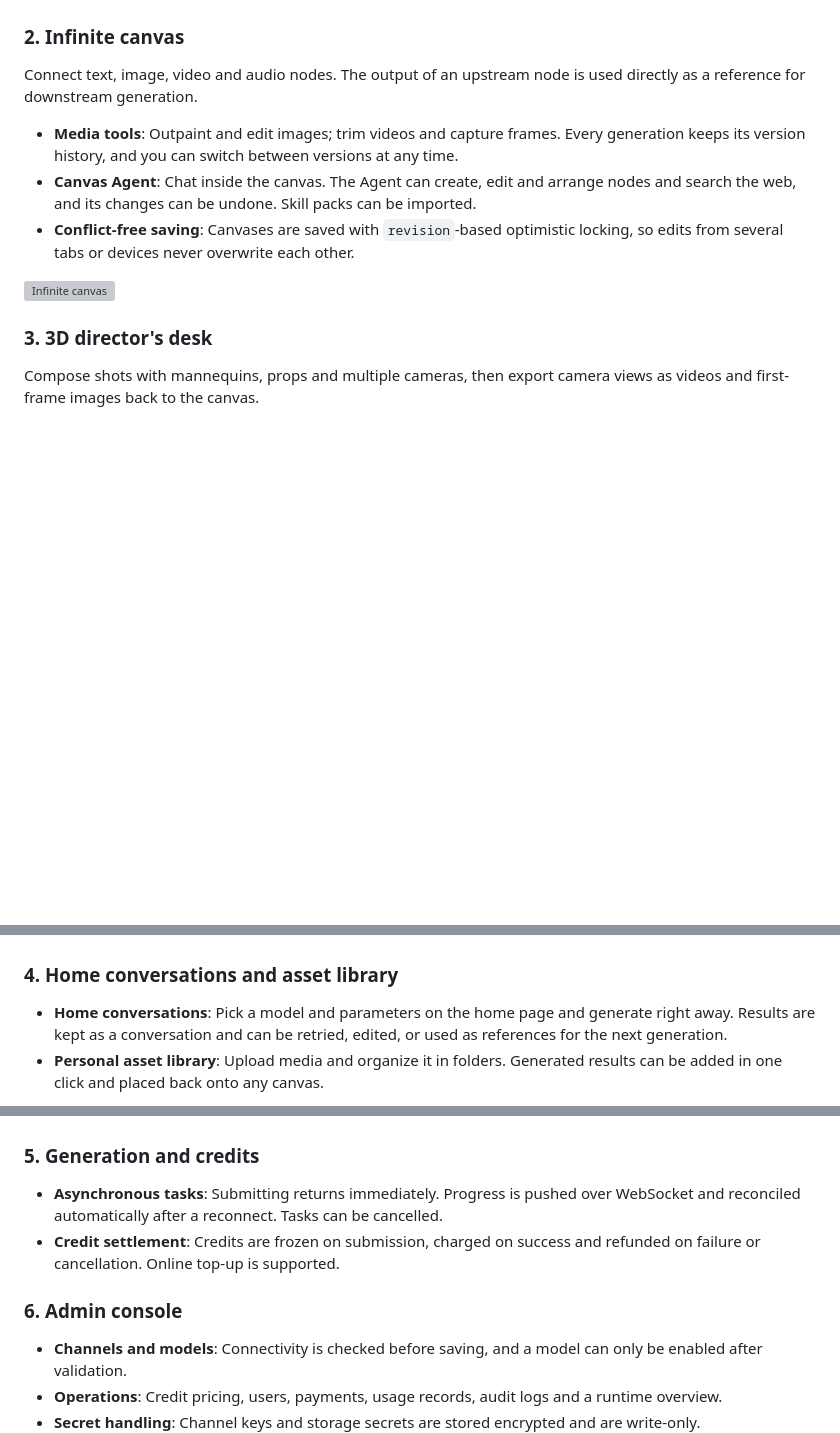
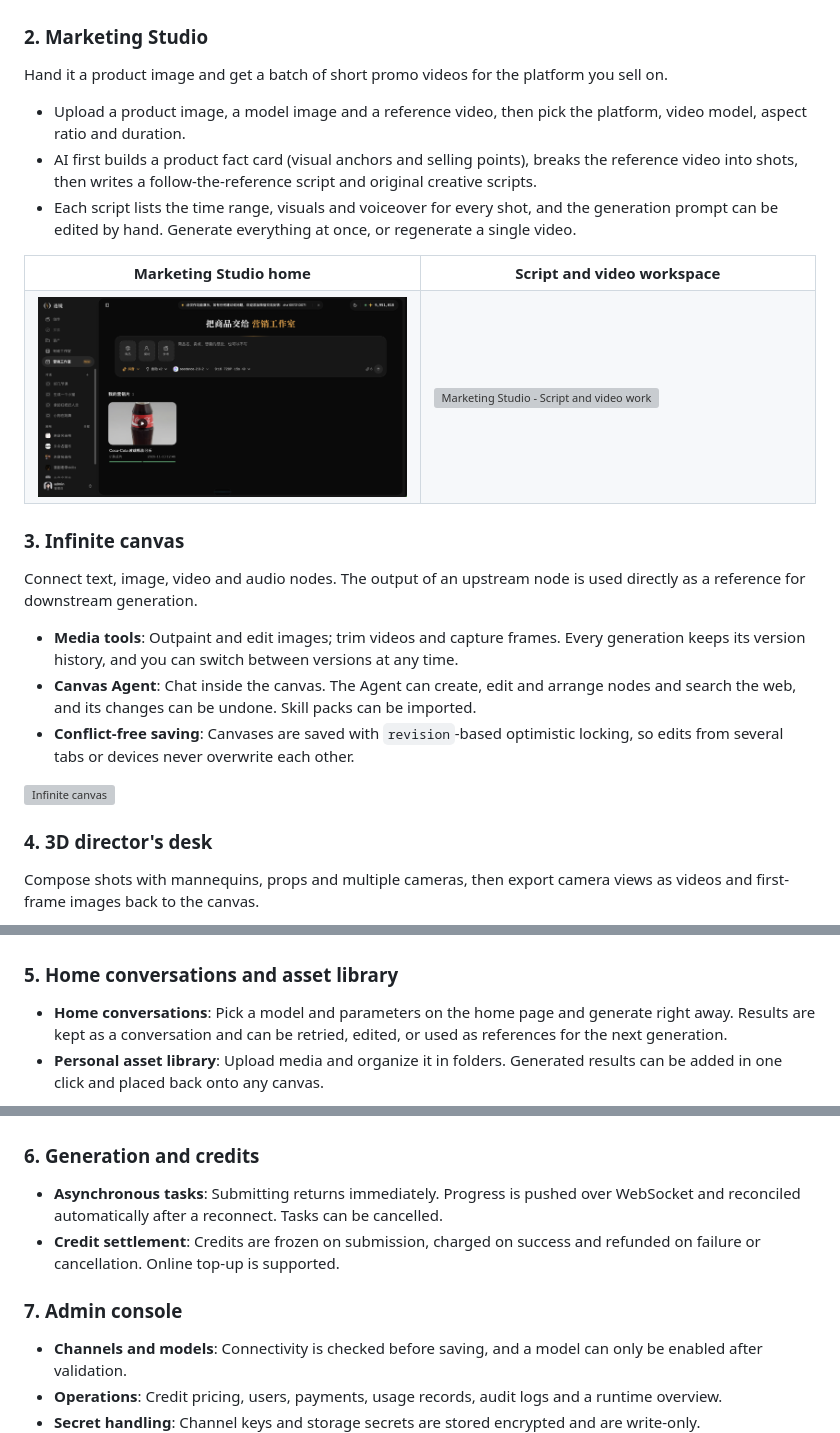
Before and after one commit to zaylora/video-canvas, a Markdown page: README.en.md, 3 parts joined by grey strips. GitHub-like rendering; pictures changed too: docs/assets/screenshots/营销工作室首页.png (added); blank space fills up the shorter version; grey boxes are pictures that could not be loaded.

Commit message:
docs: README 加入营销工作室介绍与截图
Co-Authored-By: Claude Opus 5.5 <noreply@anthropic.com>

```diff
--- a/README.en.md
+++ b/README.en.md
@@ -69,7 +69,26 @@ Turn a long script or novel into episodes and storyboard video, step by step.
   </tr>
 </table>
 
-### 2. Infinite canvas
+### 2. Marketing Studio
+
+Hand it a product image and get a batch of short promo videos for the platform you sell on.
+
+- Upload a product image, a model image and a reference video, then pick the platform, video model, aspect ratio and duration.
+- AI first builds a product fact card (visual anchors and selling points), breaks the reference video into shots, then writes a follow-the-reference script and original creative scripts.
+- Each script lists the time range, visuals and voiceover for every shot, and the generation prompt can be edited by hand. Generate everything at once, or regenerate a single video.
+
+<table>
+  <tr>
+    <th width="50%">Marketing Studio home</th>
+    <th width="50%">Script and video workspace</th>
+  </tr>
+  <tr>
+    <td><a href="docs/assets/screenshots/营销工作室首页.png"><img src="docs/assets/screenshots/营销工作室首页.png" alt="Marketing Studio - Home" /></a></td>
+    <td><a href="docs/assets/screenshots/营销工作室.png"><img src="docs/assets/screenshots/营销工作室.png" alt="Marketing Studio - Script and video workspace" /></a></td>
+  </tr>
+</table>
+
+### 3. Infinite canvas
 
 Connect text, image, video and audio nodes. The output of an upstream node is used directly as a reference for downstream generation.
 
@@ -79,25 +98,25 @@ Connect text, image, video and audio nodes. The output of an upstream node is us
 
 <a href="docs/assets/screenshots/%E7%94%BB%E5%B8%83.png"><img src="docs/assets/screenshots/%E7%94%BB%E5%B8%83.png" alt="Infinite canvas" /></a>
 
-### 3. 3D director's desk
+### 4. 3D director's desk
 
 Compose shots with mannequins, props and multiple cameras, then export camera views as videos and first-frame images back to the canvas.
 
 <a href="docs/assets/screenshots/%E5%AF%BC%E6%BC%94%E5%8F%B0.png"><img src="docs/assets/screenshots/%E5%AF%BC%E6%BC%94%E5%8F%B0.png" alt="3D director's desk" /></a>
 
-### 4. Home conversations and asset library
+### 5. Home conversations and asset library
 
 - **Home conversations**: Pick a model and parameters on the home page and generate right away. Results are kept as a conversation and can be retried, edited, or used as references for the next generation.
 - **Personal asset library**: Upload media and organize it in folders. Generated results can be added in one click and placed back onto any canvas.
 
 <a href="docs/assets/screenshots/%E9%A6%96%E9%A1%B5.png"><img src="docs/assets/screenshots/%E9%A6%96%E9%A1%B5.png" alt="Home" /></a>
 
-### 5. Generation and credits
+### 6. Generation and credits
 
 - **Asynchronous tasks**: Submitting returns immediately. Progress is pushed over WebSocket and reconciled automatically after a reconnect. Tasks can be cancelled.
 - **Credit settlement**: Credits are frozen on submission, charged on success and refunded on failure or cancellation. Online top-up is supported.
 
-### 6. Admin console
+### 7. Admin console
 
 - **Channels and models**: Connectivity is checked before saving, and a model can only be enabled after validation.
 - **Operations**: Credit pricing, users, payments, usage records, audit logs and a runtime overview.
```
Also changed, not shown: README.md (+24 -5 lines), 1 other file.
